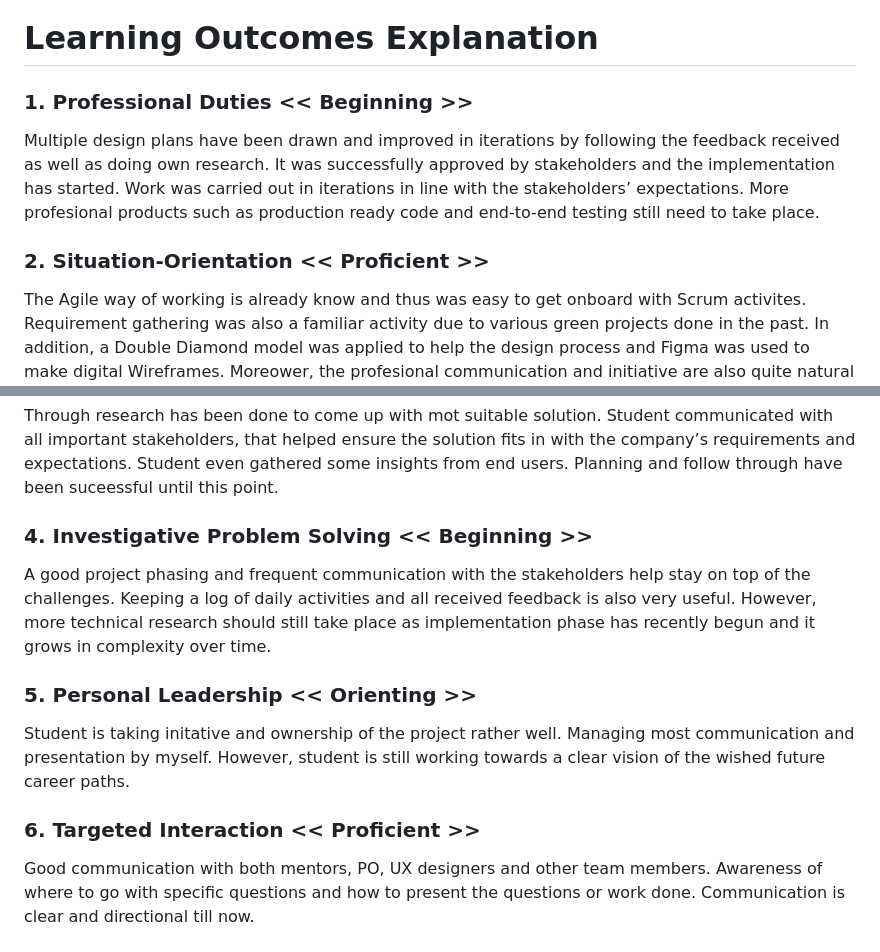
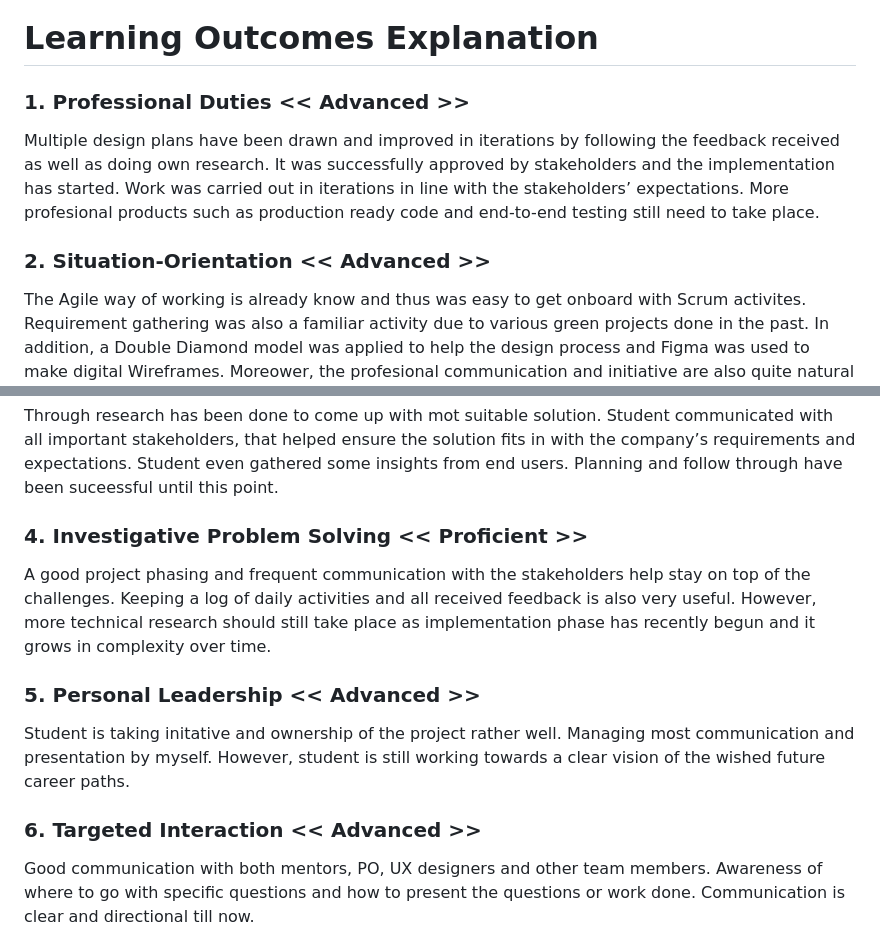
Before and after one commit to EditaAnomaly/S8-GI-Drieam, a Markdown page: README.md, 2 parts joined by grey strips. Drawn GitHub-style.

```diff
--- a/README.md
+++ b/README.md
@@ -44,12 +44,12 @@ All contents are divided into HBO-i activities - Analysis, Design, Realisation,
 
 # Learning Outcomes Explanation
 
-### 1. Professional Duties << Beginning >>
+### 1. Professional Duties << Advanced >>
 
 Multiple design plans have been drawn and improved in iterations by following the feedback received as well as doing own research. It was successfully approved by stakeholders and the implementation has started. Work was carried out in iterations in line with the stakeholders’ expectations.
 More profesional products such as production ready code and end-to-end testing still need to take place.
 
-### 2. Situation-Orientation << Proficient >>
+### 2. Situation-Orientation << Advanced >>
 
 The Agile way of working is already know and thus was easy to get onboard with Scrum activites. Requirement gathering was also a familiar activity due to various green projects done in the past. In addition, a Double Diamond model was applied to help the design process and Figma was used to make digital Wireframes. Moreower, the profesional communication and initiative are also quite natural due to previous project based work involving various stakeholders.
 Version Control, even though familiar, still needs more practice in the context of a larger team and better procedures.
@@ -59,14 +59,14 @@ Version Control, even though familiar, still needs more practice in the context
 Through research has been done to come up with mot suitable solution. Student communicated with all important stakeholders, that helped ensure the solution fits in with the company’s requirements and expectations. Student even gathered some insights from end users.
 Planning and follow through have been suceessful until this point.
 
-### 4. Investigative Problem Solving << Beginning >>
+### 4. Investigative Problem Solving << Proficient >>
 
 A good project phasing and frequent communication with the stakeholders help stay on top of the challenges. Keeping a log of daily activities and all received feedback is also very useful. However, more technical research should still take place as implementation phase has recently begun and it grows in complexity over time.
 
-### 5. Personal Leadership << Orienting >>
+### 5. Personal Leadership << Advanced >>
 
 Student is taking initative and ownership of the project rather well. Managing most communication and presentation by myself. However, student is still working towards a clear vision of the wished future career paths.
 
-### 6. Targeted Interaction << Proficient >>
+### 6. Targeted Interaction << Advanced >>
 
 Good communication with both mentors, PO, UX designers and other team members. Awareness of where to go with specific questions and how to present the questions or work done. Communication is clear and directional till now.
```
